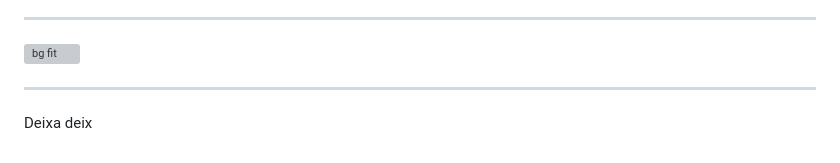
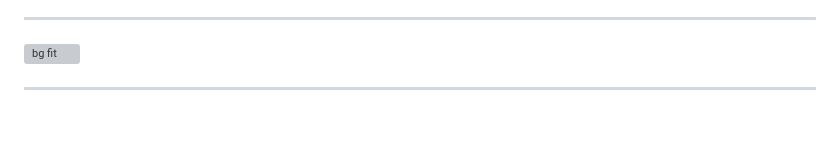
Before and after one commit to Diegovsky/minicurso-workflow-dev-secomp-2025, a Markdown page: slides/main.md, the part around the change. Drawn GitHub-style; blank space fills up the shorter version; grey boxes are pictures that could not be loaded.

Commit message:
Trigger action

```diff
--- a/slides/main.md
+++ b/slides/main.md
@@ -269,4 +269,3 @@ O relevante para esse mini-curso é um tipo específico de **merge**, o **rebase
 ![bg fit](./img/add-user.svg)
 
 ---
-Deixa deix
```
